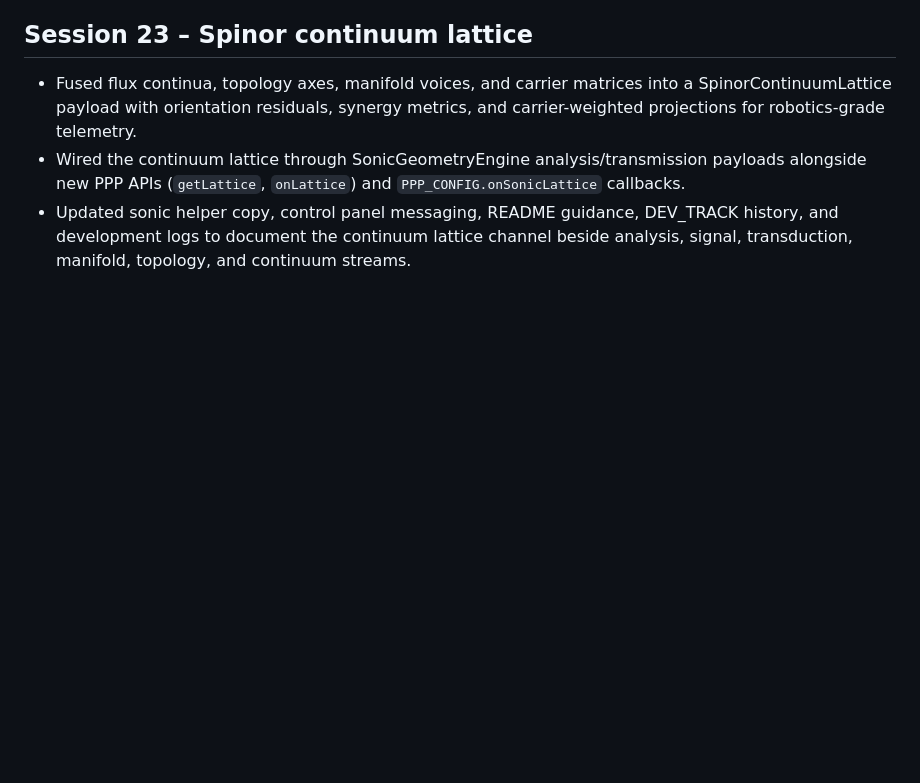
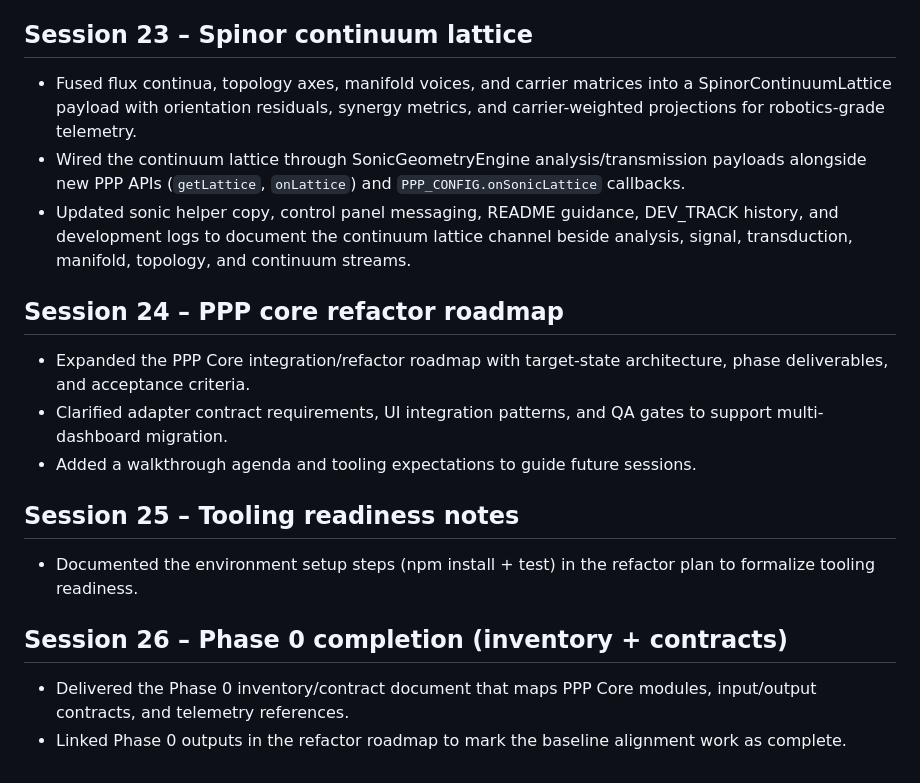
Before and after one commit to Domusgpt/PPP-Market-Analog-Computer, a Markdown page: DEV_TRACK.md, the part around the change. Drawn GitHub-style; blank space fills up the shorter version.

Commit message:
docs: complete phase 0 inventory

```diff
--- a/DEV_TRACK.md
+++ b/DEV_TRACK.md
@@ -108,3 +108,15 @@ This log captures the iterative development of the Polytopal Projection Platform
 - Fused flux continua, topology axes, manifold voices, and carrier matrices into a SpinorContinuumLattice payload with orientation residuals, synergy metrics, and carrier-weighted projections for robotics-grade telemetry.
 - Wired the continuum lattice through SonicGeometryEngine analysis/transmission payloads alongside new PPP APIs (`getLattice`, `onLattice`) and `PPP_CONFIG.onSonicLattice` callbacks.
 - Updated sonic helper copy, control panel messaging, README guidance, DEV_TRACK history, and development logs to document the continuum lattice channel beside analysis, signal, transduction, manifold, topology, and continuum streams.
+
+## Session 24 – PPP core refactor roadmap
+- Expanded the PPP Core integration/refactor roadmap with target-state architecture, phase deliverables, and acceptance criteria.
+- Clarified adapter contract requirements, UI integration patterns, and QA gates to support multi-dashboard migration.
+- Added a walkthrough agenda and tooling expectations to guide future sessions.
+
+## Session 25 – Tooling readiness notes
+- Documented the environment setup steps (npm install + test) in the refactor plan to formalize tooling readiness.
+
+## Session 26 – Phase 0 completion (inventory + contracts)
+- Delivered the Phase 0 inventory/contract document that maps PPP Core modules, input/output contracts, and telemetry references.
+- Linked Phase 0 outputs in the refactor roadmap to mark the baseline alignment work as complete.
```
Also changed, not shown: docs/phase-0-inventory.md (added, +77 -0 lines), docs/refactor-plan.md (added, +205 -0 lines).
